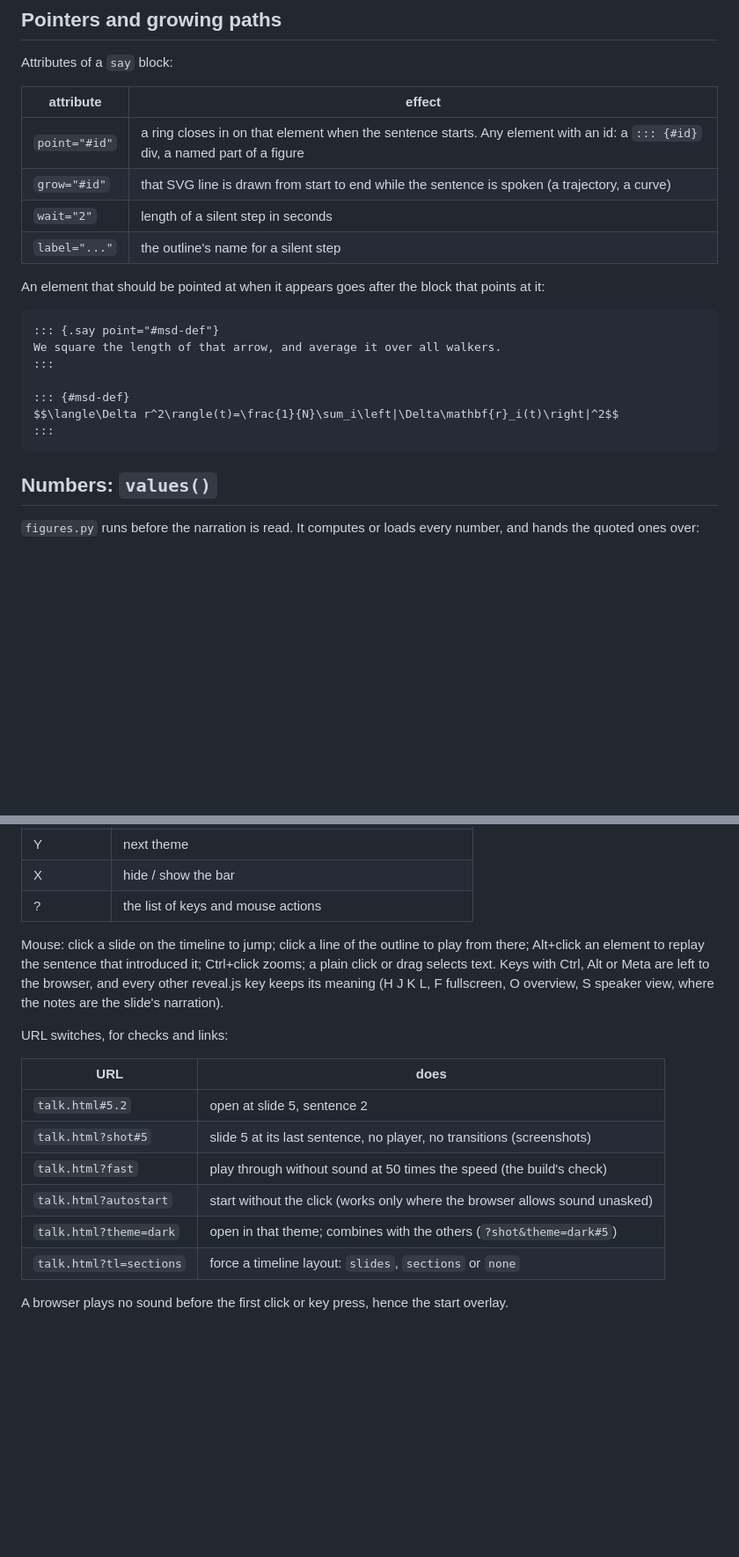
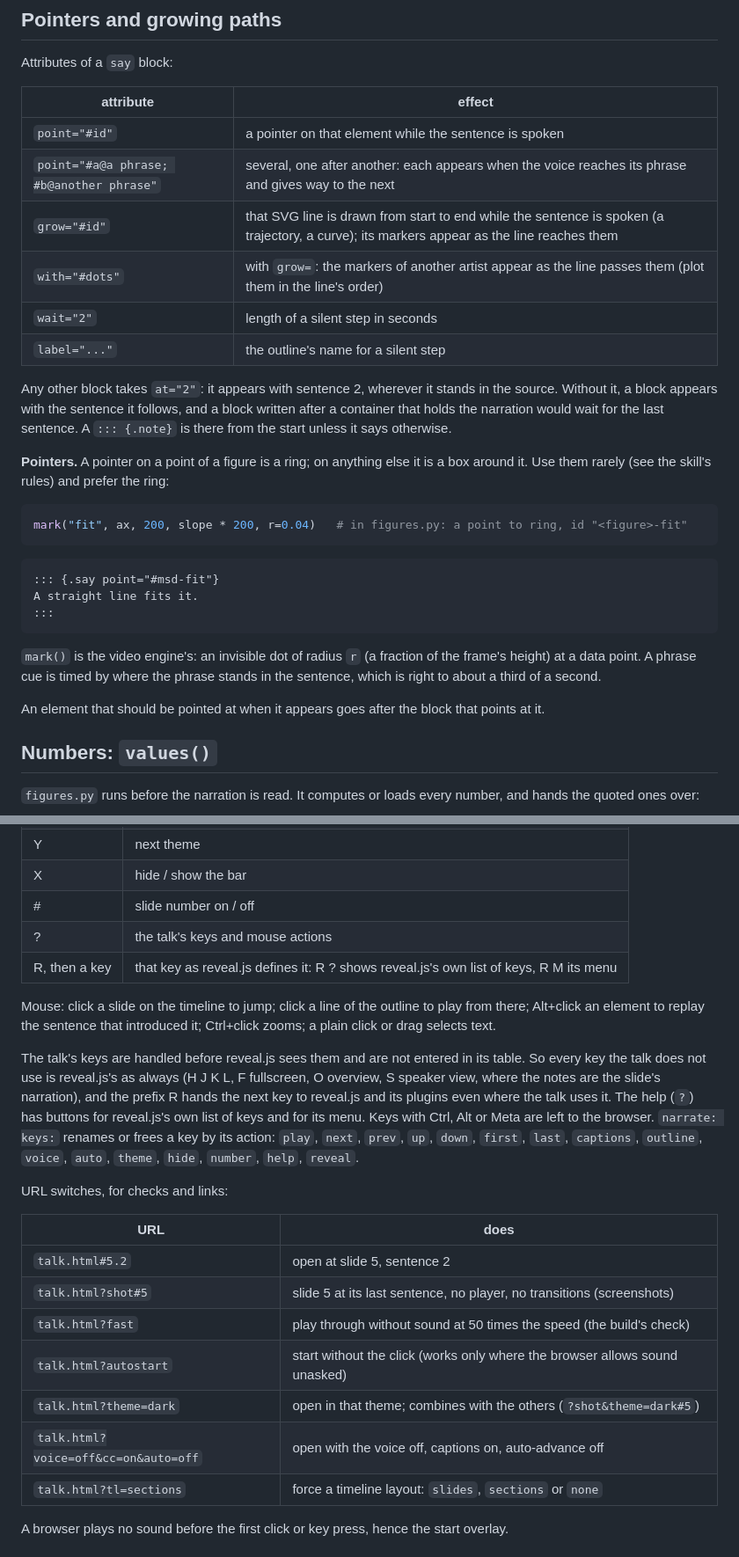
Before and after one commit to ehsanirani/sci-narrated-talk, a Markdown page: references/authoring.md, 2 parts joined by grey strips. Shown at 88% size. Drawn GitHub-style; blank space fills up the shorter version.

````diff
--- a/references/authoring.md
+++ b/references/authoring.md
@@ -99,23 +99,37 @@ Attributes of a `say` block:
 
 | attribute | effect |
 |---|---|
-| `point="#id"` | a ring closes in on that element when the sentence starts. Any element with an id: a `::: {#id}` div, a named part of a figure |
-| `grow="#id"` | that SVG line is drawn from start to end while the sentence is spoken (a trajectory, a curve) |
+| `point="#id"` | a pointer on that element while the sentence is spoken |
+| `point="#a@a phrase; #b@another phrase"` | several, one after another: each appears when the voice reaches its phrase and gives way to the next |
+| `grow="#id"` | that SVG line is drawn from start to end while the sentence is spoken (a trajectory, a curve); its markers appear as the line reaches them |
+| `with="#dots"` | with `grow=`: the markers of another artist appear as the line passes them (plot them in the line's order) |
 | `wait="2"` | length of a silent step in seconds |
 | `label="..."` | the outline's name for a silent step |
 
-An element that should be pointed at when it appears goes after the block that points
-at it:
+Any other block takes `at="2"`: it appears with sentence 2, wherever it stands in the
+source. Without it, a block appears with the sentence it follows, and a block written
+after a container that holds the narration would wait for the last sentence. A
+`::: {.note}` is there from the start unless it says otherwise.
+
+**Pointers.** A pointer on a point of a figure is a ring; on anything else it is a box
+around it. Use them rarely (see the skill's rules) and prefer the ring:
+
+```python
+mark("fit", ax, 200, slope * 200, r=0.04)   # in figures.py: a point to ring, id "<figure>-fit"
+```
 
 ```markdown
-::: {.say point="#msd-def"}
-We square the length of that arrow, and average it over all walkers.
-:::
-
-::: {#msd-def}
-$$\langle\Delta r^2\rangle(t)=\frac{1}{N}\sum_i\left|\Delta\mathbf{r}_i(t)\right|^2$$
+::: {.say point="#msd-fit"}
+A straight line fits it.
 :::
 ```
+
+`mark()` is the video engine's: an invisible dot of radius `r` (a fraction of the
+frame's height) at a data point. A phrase cue is timed by where the phrase stands in
+the sentence, which is right to about a third of a second.
+
+An element that should be pointed at when it appears goes after the block that points
+at it.
 
 ## Numbers: `values()`
 
@@ -292,13 +325,22 @@ With `embed: false`, ship `talk.html` together with `media/`.
 | A | auto-advance to the next slide on / off |
 | Y | next theme |
 | X | hide / show the bar |
-| ? | the list of keys and mouse actions |
+| # | slide number on / off |
+| ? | the talk's keys and mouse actions |
+| R, then a key | that key as reveal.js defines it: R ? shows reveal.js's own list of keys, R M its menu |
 
 Mouse: click a slide on the timeline to jump; click a line of the outline to play from
 there; Alt+click an element to replay the sentence that introduced it; Ctrl+click
-zooms; a plain click or drag selects text. Keys with Ctrl, Alt or Meta are left to the
-browser, and every other reveal.js key keeps its meaning (H J K L, F fullscreen, O
-overview, S speaker view, where the notes are the slide's narration).
+zooms; a plain click or drag selects text.
+
+The talk's keys are handled before reveal.js sees them and are not entered in its
+table. So every key the talk does not use is reveal.js's as always (H J K L, F
+fullscreen, O overview, S speaker view, where the notes are the slide's narration), and
+the prefix R hands the next key to reveal.js and its plugins even where the talk uses
+it. The help (`?`) has buttons for reveal.js's own list of keys and for its menu. Keys
+with Ctrl, Alt or Meta are left to the browser. `narrate: keys:` renames or frees a
+key by its action: `play`, `next`, `prev`, `up`, `down`, `first`, `last`, `captions`,
+`outline`, `voice`, `auto`, `theme`, `hide`, `number`, `help`, `reveal`.
 
 URL switches, for checks and links:
 
@@ -309,6 +351,7 @@ URL switches, for checks and links:
 | `talk.html?fast` | play through without sound at 50 times the speed (the build's check) |
 | `talk.html?autostart` | start without the click (works only where the browser allows sound unasked) |
 | `talk.html?theme=dark` | open in that theme; combines with the others (`?shot&theme=dark#5`) |
+| `talk.html?voice=off&cc=on&auto=off` | open with the voice off, captions on, auto-advance off |
 | `talk.html?tl=sections` | force a timeline layout: `slides`, `sections` or `none` |
 
 A browser plays no sound before the first click or key press, hence the start overlay.
````
Also changed, not shown: other parts of references/authoring.md (+26 -5 lines), README.md (+6 -2 lines), SKILL.md (+20 -7 lines), docs/player.png, 7 other files.
